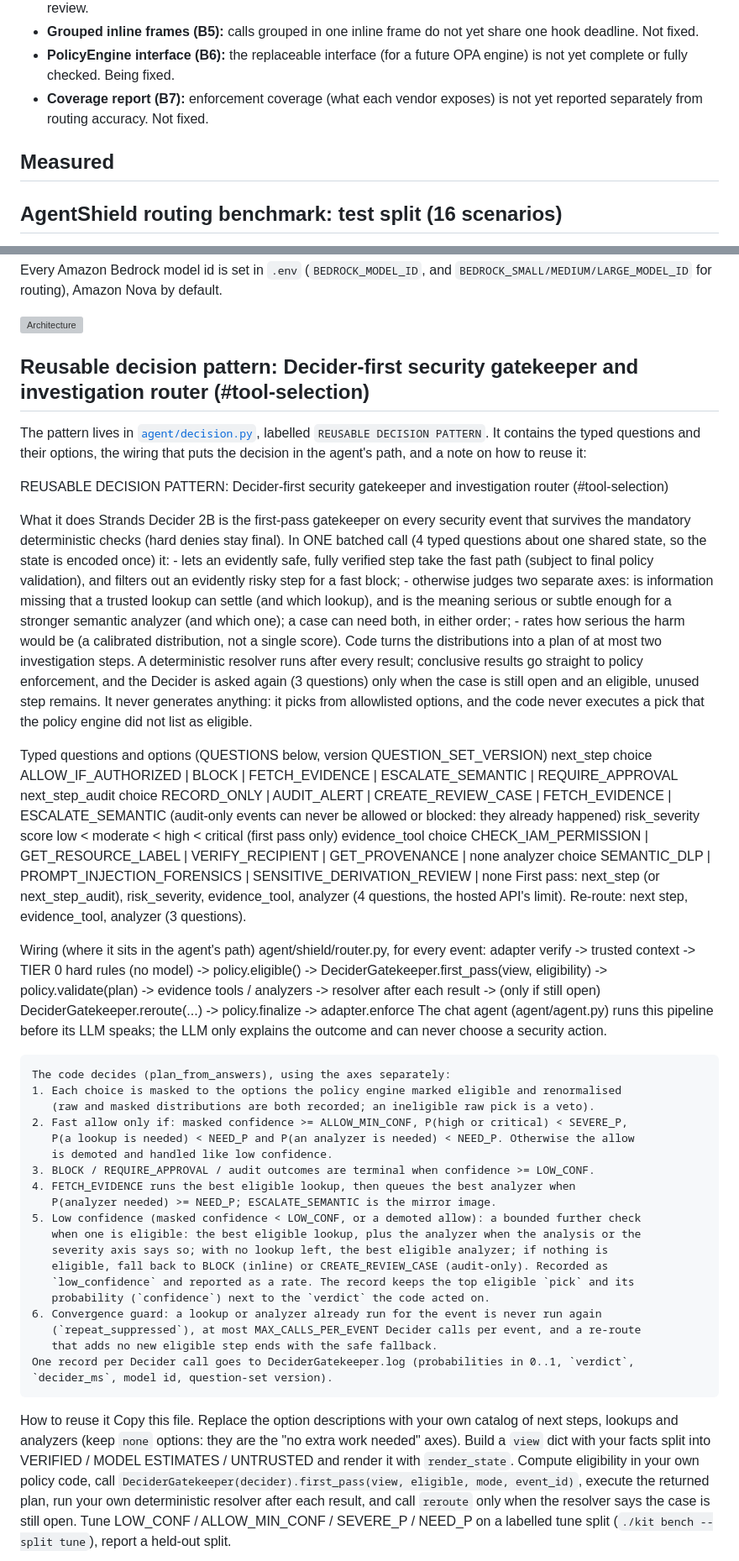
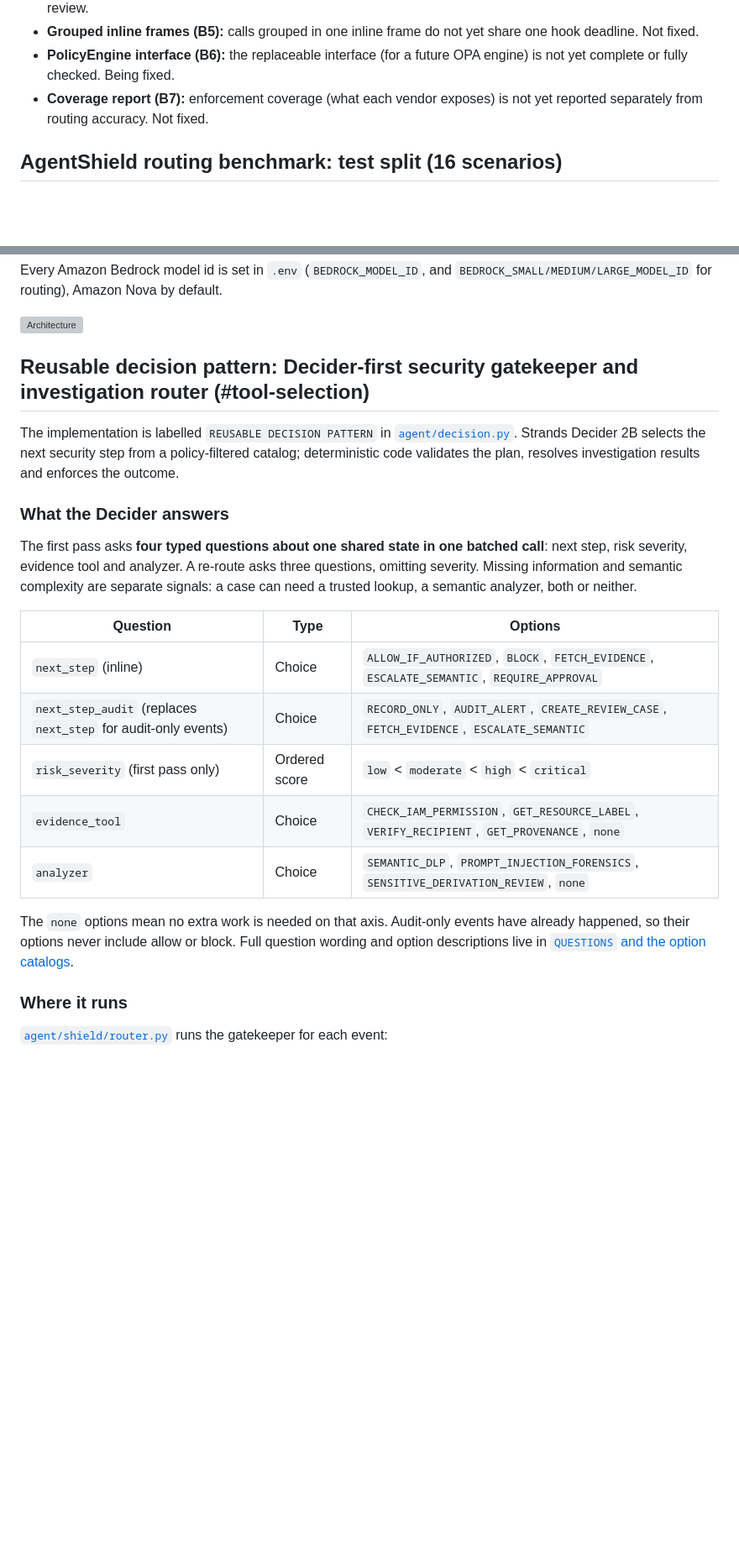
Before and after one commit to nengxu2008/agentshield-strands-decider, a Markdown page: README.md, 2 parts joined by grey strips. Shown at 84% size. GitHub-like rendering; blank space fills up the shorter version; grey boxes are pictures that could not be loaded.

```diff
--- a/README.md
+++ b/README.md
@@ -60,8 +60,6 @@ An internal code review of v0.5 raised seven blocking findings. Some have code c
 - **PolicyEngine interface (B6):** the replaceable interface (for a future OPA engine) is not yet complete or fully checked. Being fixed.
 - **Coverage report (B7):** enforcement coverage (what each vendor exposes) is not yet reported separately from routing accuracy. Not fixed.
 
-## Measured
-
 <!-- agentshield-bench:start -->
 ## AgentShield routing benchmark: test split (16 scenarios)
 
@@ -112,75 +110,25 @@ Every Amazon Bedrock model id is set in `.env` (`BEDROCK_MODEL_ID`, and `BEDROCK
 
 ![Architecture](submission/article/img/architecture.png)
 
-## Reusable decision pattern: Decider-first security gatekeeper and investigation router  (#tool-selection)
+## Reusable decision pattern: Decider-first security gatekeeper and investigation router (#tool-selection)
 
-The pattern lives in [`agent/decision.py`](agent/decision.py), labelled `REUSABLE DECISION PATTERN`. It contains the typed questions and their options, the wiring that puts the decision in the agent's path, and a note on how to reuse it:
+The implementation is labelled `REUSABLE DECISION PATTERN` in [`agent/decision.py`](agent/decision.py). Strands Decider 2B selects the next security step from a policy-filtered catalog; deterministic code validates the plan, resolves investigation results and enforces the outcome.
 
-REUSABLE DECISION PATTERN: Decider-first security gatekeeper and investigation router  (#tool-selection)
+### What the Decider answers
 
-What it does
-    Strands Decider 2B is the first-pass gatekeeper on every security event that survives the
-    mandatory deterministic checks (hard denies stay final). In ONE batched call (4 typed
-    questions about one shared state, so the state is encoded once) it:
-    - lets an evidently safe, fully verified step take the fast path (subject to final policy
-      validation), and filters out an evidently risky step for a fast block;
-    - otherwise judges two separate axes: is information missing that a trusted lookup can settle
-      (and which lookup), and is the meaning serious or subtle enough for a stronger semantic
-      analyzer (and which one); a case can need both, in either order;
-    - rates how serious the harm would be (a calibrated distribution, not a single score).
-    Code turns the distributions into a plan of at most two investigation steps. A deterministic
-    resolver runs after every result; conclusive results go straight to policy enforcement, and
-    the Decider is asked again (3 questions) only when the case is still open and an eligible,
-    unused step remains. It never generates anything: it picks from allowlisted options, and the
-    code never executes a pick that the policy engine did not list as eligible.
+The first pass asks **four typed questions about one shared state in one batched call**: next step, risk severity, evidence tool and analyzer. A re-route asks three questions, omitting severity. Missing information and semantic complexity are separate signals: a case can need a trusted lookup, a semantic analyzer, both or neither.
 
-Typed questions and options (QUESTIONS below, version QUESTION_SET_VERSION)
-    next_step        choice  ALLOW_IF_AUTHORIZED | BLOCK | FETCH_EVIDENCE | ESCALATE_SEMANTIC | REQUIRE_APPROVAL
-    next_step_audit  choice  RECORD_ONLY | AUDIT_ALERT | CREATE_REVIEW_CASE | FETCH_EVIDENCE | ESCALATE_SEMANTIC
-                             (audit-only events can never be allowed or blocked: they already happened)
-    risk_severity    score   low < moderate < high < critical (first pass only)
-    evidence_tool    choice  CHECK_IAM_PERMISSION | GET_RESOURCE_LABEL | VERIFY_RECIPIENT | GET_PROVENANCE | none
-    analyzer         choice  SEMANTIC_DLP | PROMPT_INJECTION_FORENSICS | SENSITIVE_DERIVATION_REVIEW | none
-    First pass: next_step (or next_step_audit), risk_severity, evidence_tool, analyzer (4 questions,
-    the hosted API's limit). Re-route: next step, evidence_tool, analyzer (3 questions).
+| Question | Type | Options |
+|---|---|---|
+| `next_step` (inline) | Choice | `ALLOW_IF_AUTHORIZED`, `BLOCK`, `FETCH_EVIDENCE`, `ESCALATE_SEMANTIC`, `REQUIRE_APPROVAL` |
+| `next_step_audit` (replaces `next_step` for audit-only events) | Choice | `RECORD_ONLY`, `AUDIT_ALERT`, `CREATE_REVIEW_CASE`, `FETCH_EVIDENCE`, `ESCALATE_SEMANTIC` |
+| `risk_severity` (first pass only) | Ordered score | `low` < `moderate` < `high` < `critical` |
+| `evidence_tool` | Choice | `CHECK_IAM_PERMISSION`, `GET_RESOURCE_LABEL`, `VERIFY_RECIPIENT`, `GET_PROVENANCE`, `none` |
+| `analyzer` | Choice | `SEMANTIC_DLP`, `PROMPT_INJECTION_FORENSICS`, `SENSITIVE_DERIVATION_REVIEW`, `none` |
 
-Wiring (where it sits in the agent's path)
-    agent/shield/router.py, for every event:
-      adapter verify -> trusted context -> TIER 0 hard rules (no model) -> policy.eligible()
-      -> DeciderGatekeeper.first_pass(view, eligibility) -> policy.validate(plan)
-      -> evidence tools / analyzers -> resolver after each result
-      -> (only if still open) DeciderGatekeeper.reroute(...) -> policy.finalize -> adapter.enforce
-    The chat agent (agent/agent.py) runs this pipeline before its LLM speaks; the LLM only
-    explains the outcome and can never choose a security action.
+The `none` options mean no extra work is needed on that axis. Audit-only events have already happened, so their options never include allow or block. Full question wording and option descriptions live in [`QUESTIONS` and the option catalogs](agent/decision.py).
 
-    The code decides (plan_from_answers), using the axes separately:
-    1. Each choice is masked to the options the policy engine marked eligible and renormalised
-       (raw and masked distributions are both recorded; an ineligible raw pick is a veto).
-    2. Fast allow only if: masked confidence >= ALLOW_MIN_CONF, P(high or critical) < SEVERE_P,
-       P(a lookup is needed) < NEED_P and P(an analyzer is needed) < NEED_P. Otherwise the allow
-       is demoted and handled like low confidence.
-    3. BLOCK / REQUIRE_APPROVAL / audit outcomes are terminal when confidence >= LOW_CONF.
-    4. FETCH_EVIDENCE runs the best eligible lookup, then queues the best analyzer when
-       P(analyzer needed) >= NEED_P; ESCALATE_SEMANTIC is the mirror image.
-    5. Low confidence (masked confidence < LOW_CONF, or a demoted allow): a bounded further check
-       when one is eligible: the best eligible lookup, plus the analyzer when the analysis or the
-       severity axis says so; with no lookup left, the best eligible analyzer; if nothing is
-       eligible, fall back to BLOCK (inline) or CREATE_REVIEW_CASE (audit-only). Recorded as
-       `low_confidence` and reported as a rate. The record keeps the top eligible `pick` and its
-       probability (`confidence`) next to the `verdict` the code acted on.
-    6. Convergence guard: a lookup or analyzer already run for the event is never run again
-       (`repeat_suppressed`), at most MAX_CALLS_PER_EVENT Decider calls per event, and a re-route
-       that adds no new eligible step ends with the safe fallback.
-    One record per Decider call goes to DeciderGatekeeper.log (probabilities in 0..1, `verdict`,
-    `decider_ms`, model id, question-set version).
+### Where it runs
 
-How to reuse it
-    Copy this file. Replace the option descriptions with your own catalog of next steps, lookups
-    and analyzers (keep `none` options: they are the "no extra work needed" axes). Build a `view`
-    dict with your facts split into VERIFIED / MODEL ESTIMATES / UNTRUSTED and render it with
-    `render_state`. Compute eligibility in your own policy code, call
-    `DeciderGatekeeper(decider).first_pass(view, eligible, mode, event_id)`, execute the returned
-    plan, run your own deterministic resolver after each result, and call `reroute` only when the
-    resolver says the case is still open. Tune LOW_CONF / ALLOW_MIN_CONF / SEVERE_P / NEED_P on a
-    labelled tune split (`./kit bench --split tune`), report a held-out split.
+[`agent/shield/router.py`](agent/shield/router.py) runs the gatekeeper for each event:
 
```
Also changed, not shown: other parts of README.md (+69 -26 lines).
